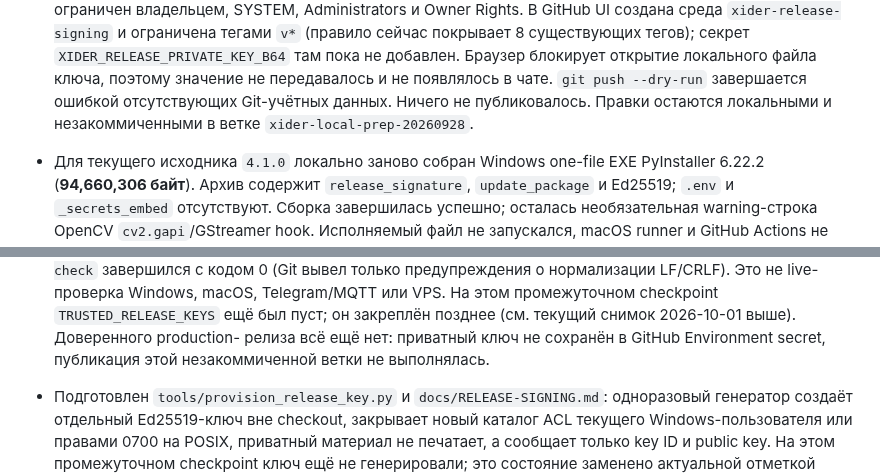
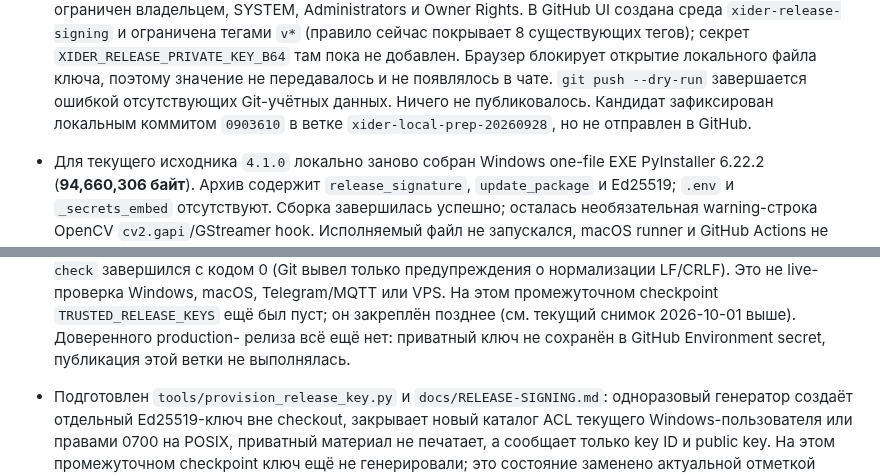
Before and after one commit to invinby/XIDER, a Markdown page: docs/XIDER-MEGA-ROADMAP.md, 2 parts joined by grey strips. Rendered like a GitHub page.

Commit message:
Record XIDER local release candidate status

```diff
--- a/docs/XIDER-MEGA-ROADMAP.md
+++ b/docs/XIDER-MEGA-ROADMAP.md
@@ -52,8 +52,8 @@ macOS-агент, Guard Keeper и система релизов.
   8 существующих тегов); секрет `XIDER_RELEASE_PRIVATE_KEY_B64` там пока не
   добавлен. Браузер блокирует открытие локального файла ключа, поэтому значение
   не передавалось и не появлялось в чате. `git push --dry-run` завершается
-  ошибкой отсутствующих Git-учётных данных. Ничего не публиковалось. Правки
-  остаются локальными и незакоммиченными в ветке `xider-local-prep-20260928`.
+  ошибкой отсутствующих Git-учётных данных. Ничего не публиковалось. Кандидат
+  зафиксирован локальным коммитом `0903610` в ветке `xider-local-prep-20260928`, но не отправлен в GitHub.
 - Для текущего исходника `4.1.0` локально заново собран Windows one-file EXE
   PyInstaller 6.22.2 (**94,660,306 байт**). Архив содержит
   `release_signature`, `update_package` и Ed25519; `.env` и `_secrets_embed`
@@ -944,7 +944,7 @@ macOS-агент, Guard Keeper и система релизов.
   На этом промежуточном checkpoint `TRUSTED_RELEASE_KEYS` ещё был пуст; он
   закреплён позднее (см. текущий снимок 2026-10-01 выше). Доверенного production-
   релиза всё ещё нет: приватный ключ не сохранён в GitHub Environment secret,
-  публикация этой незакоммиченной ветки не выполнялась.
+  публикация этой ветки не выполнялась.
 - Подготовлен `tools/provision_release_key.py` и `docs/RELEASE-SIGNING.md`:
   одноразовый генератор создаёт отдельный Ed25519-ключ вне checkout, закрывает
   новый каталог ACL текущего Windows-пользователя или правами 0700 на POSIX,
```
